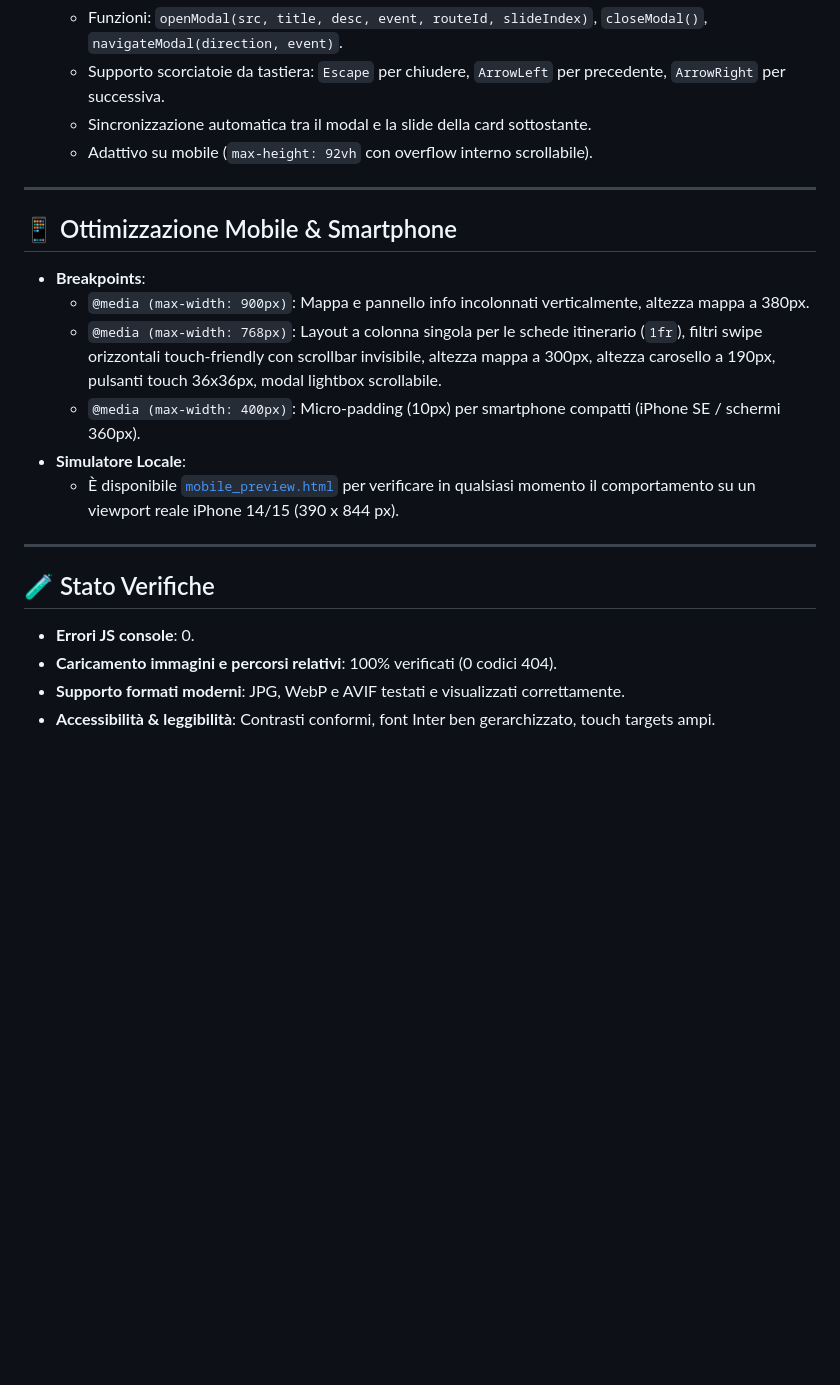
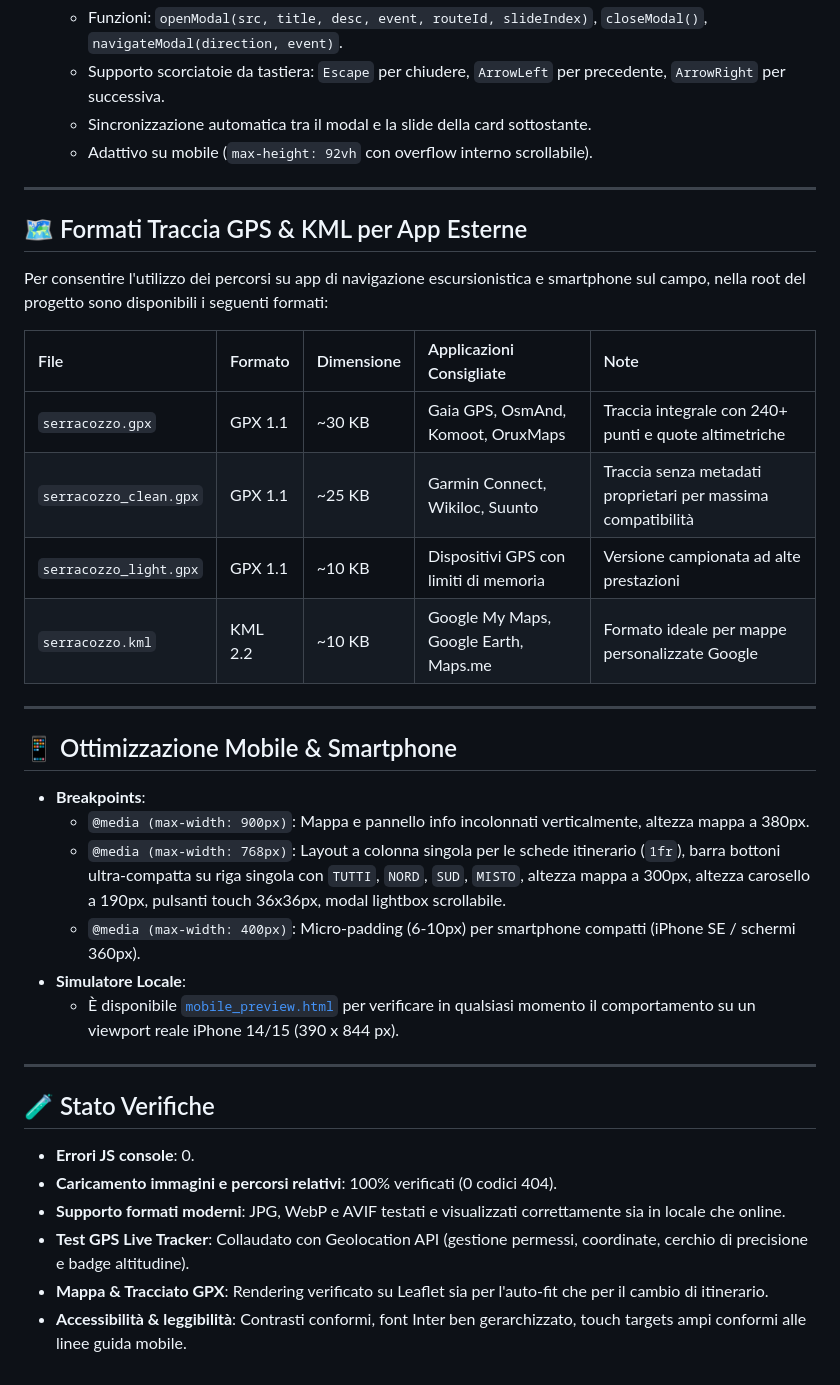
Before and after one commit to dalmamrk/etna-2026, a Markdown page: walkthrough.md, the part around one of its changes. Rendered like a GitHub page; blank space fills up the shorter version.

```diff
--- a/walkthrough.md
+++ b/walkthrough.md
@@ -97,12 +116,25 @@ Tutte le fotografie provengono direttamente dalle sottocartelle fornite dall'ute
 
 ---
 
+## 🗺️ Formati Traccia GPS & KML per App Esterne
+
+Per consentire l'utilizzo dei percorsi su app di navigazione escursionistica e smartphone sul campo, nella root del progetto sono disponibili i seguenti formati:
+
+| File | Formato | Dimensione | Applicazioni Consigliate | Note |
+| :--- | :--- | :--- | :--- | :--- |
+| `serracozzo.gpx` | GPX 1.1 | ~30 KB | Gaia GPS, OsmAnd, Komoot, OruxMaps | Traccia integrale con 240+ punti e quote altimetriche |
+| `serracozzo_clean.gpx` | GPX 1.1 | ~25 KB | Garmin Connect, Wikiloc, Suunto | Traccia senza metadati proprietari per massima compatibilità |
+| `serracozzo_light.gpx` | GPX 1.1 | ~10 KB | Dispositivi GPS con limiti di memoria | Versione campionata ad alte prestazioni |
+| `serracozzo.kml` | KML 2.2 | ~10 KB | Google My Maps, Google Earth, Maps.me | Formato ideale per mappe personalizzate Google |
+
+---
+
 ## 📱 Ottimizzazione Mobile & Smartphone
 
 - **Breakpoints**:
   - `@media (max-width: 900px)`: Mappa e pannello info incolonnati verticalmente, altezza mappa a 380px.
-  - `@media (max-width: 768px)`: Layout a colonna singola per le schede itinerario (`1fr`), filtri swipe orizzontali touch-friendly con scrollbar invisibile, altezza mappa a 300px, altezza carosello a 190px, pulsanti touch 36x36px, modal lightbox scrollabile.
-  - `@media (max-width: 400px)`: Micro-padding (10px) per smartphone compatti (iPhone SE / schermi 360px).
+  - `@media (max-width: 768px)`: Layout a colonna singola per le schede itinerario (`1fr`), barra bottoni ultra-compatta su riga singola con `TUTTI`, `NORD`, `SUD`, `MISTO`, altezza mappa a 300px, altezza carosello a 190px, pulsanti touch 36x36px, modal lightbox scrollabile.
+  - `@media (max-width: 400px)`: Micro-padding (6-10px) per smartphone compatti (iPhone SE / schermi 360px).
 - **Simulatore Locale**:
   - È disponibile [`mobile_preview.html`](file:///Users/marco/Desktop/ETNA_2026/mobile_preview.html) per verificare in qualsiasi momento il comportamento su un viewport reale iPhone 14/15 (390 x 844 px).
 
@@ -112,5 +144,7 @@ Tutte le fotografie provengono direttamente dalle sottocartelle fornite dall'ute
 
 - **Errori JS console**: 0.
 - **Caricamento immagini e percorsi relativi**: 100% verificati (0 codici 404).
-- **Supporto formati moderni**: JPG, WebP e AVIF testati e visualizzati correttamente.
-- **Accessibilità & leggibilità**: Contrasti conformi, font Inter ben gerarchizzato, touch targets ampi.
+- **Supporto formati moderni**: JPG, WebP e AVIF testati e visualizzati correttamente sia in locale che online.
+- **Test GPS Live Tracker**: Collaudato con Geolocation API (gestione permessi, coordinate, cerchio di precisione e badge altitudine).
+- **Mappa & Tracciato GPX**: Rendering verificato su Leaflet sia per l'auto-fit che per il cambio di itinerario.
+- **Accessibilità & leggibilità**: Contrasti conformi, font Inter ben gerarchizzato, touch targets ampi conformi alle linee guida mobile.
```
Also changed, not shown: other parts of walkthrough.md (+34 -15 lines).
